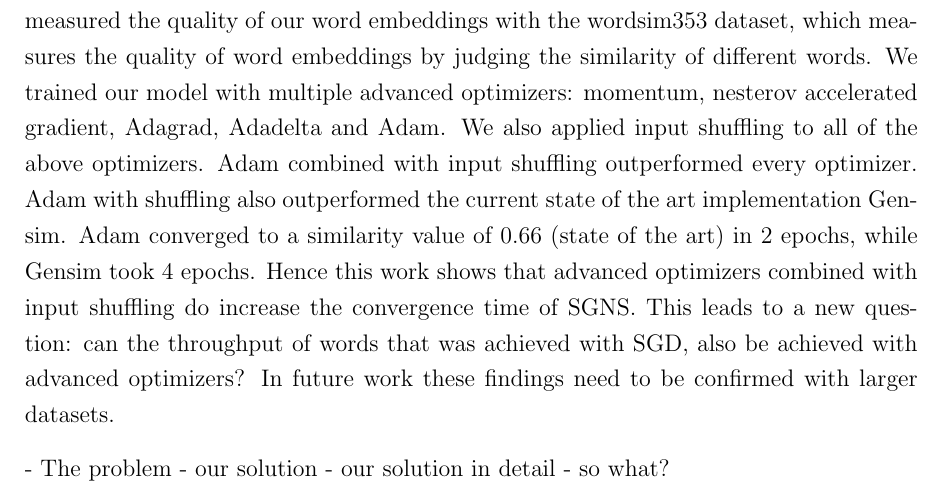
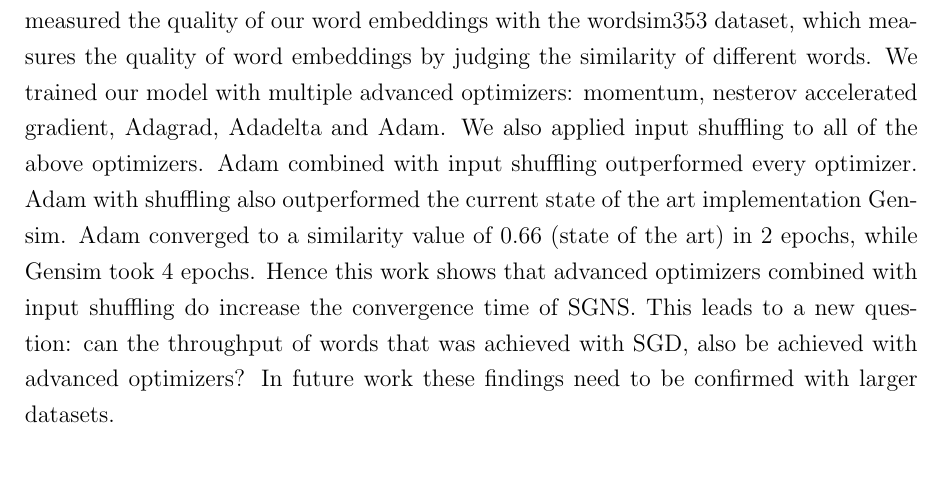
Before and after one commit to c3dric373/bachelorThesis, a LaTeX thesis (thesis_template/thesis.tex, which reads thesis_template/includes/abstract.tex): part of page 5 of 27, cut so that both start at the same text. Compiled offline with pdfLaTeX.

Commit message:
deleted unnecessary comment

```diff
--- a/thesis_template/includes/abstract.tex
+++ b/thesis_template/includes/abstract.tex
@@ -2,8 +2,3 @@
 % !TeX encoding = UTF-8
 \chapter*{Abstract}
 The Skip-gram Model with negative sampling (SGNS) is an effective algorithm to create word embeddings. SGNS  uses Stochastic Gradient Descent (SGD) as it's learning algorithm. While a lot of effort has gone into increasing the throughput of words of SGNS, not much work has gone into optimizing the convergence time. Therefore our work focused on the latter. We used two techniques to achieve a better convergence time, namely advanced optimizers and input shuffling. We compared our work to the state of the art implementation Gensim. We used the Text8 dataset to train our model, and measured the quality of our word embeddings with the wordsim353 dataset, which measures the quality of word embeddings by judging the similarity of different words. We trained our model with multiple advanced optimizers: momentum, nesterov accelerated gradient, Adagrad, Adadelta and Adam. We also applied input shuffling to all of the above optimizers. Adam combined with input shuffling outperformed every optimizer. Adam with shuffling also outperformed the current state of the art implementation Gensim. Adam converged to a similarity value of 0.66 (state of the art) in 2 epochs, while Gensim took 4 epochs. Hence this work shows that advanced optimizers combined with input shuffling do increase the convergence time of SGNS. This leads to a new question: can the throughput of words that was achieved with SGD, also be achieved with advanced optimizers? In future work these findings need to be confirmed with larger datasets.
-
-- The problem
-- our solution
-- our solution in detail
-- so what?
```
Also changed, not shown: thesis_template/thesis.pdf, 2 other files.
